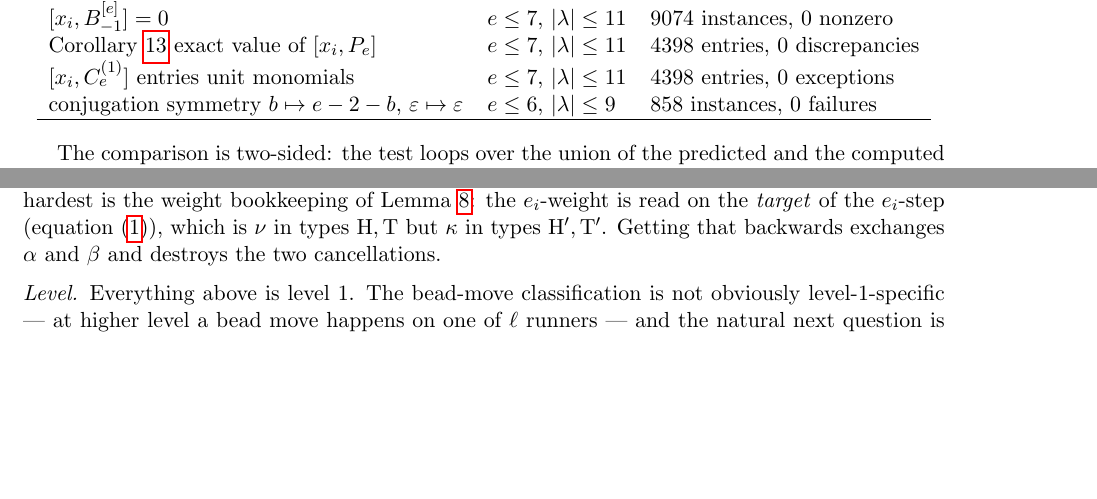
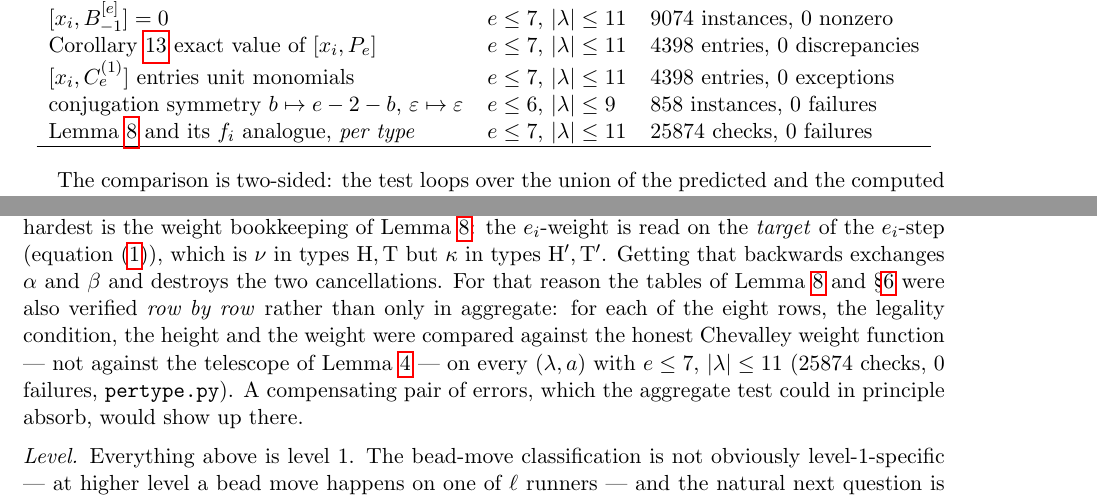
Before and after one commit to clio-vega/proofs, a LaTeX paper (2026-08-31-Q59-commutator-rigidity.tex): two parts of pages 8 and 9 of 9, joined at a grey line, cut so that both start at the same text, the shorter picture padded with empty space. Compiled offline with pdfLaTeX.

Commit message:
Q59: verify the four path types row by row (25874 checks, 0 failures)
The closed form was previously verified only as a sum, which could in principle
absorb a compensating pair of weight errors. Each of the eight rows of the two
type tables (legality condition, height, weight) is now compared against the
honest Chevalley weight function rather than the telescope lemma.

```diff
--- a/2026-08-31-Q59-commutator-rigidity.tex
+++ b/2026-08-31-Q59-commutator-rigidity.tex
@@ -569,6 +569,8 @@ $[x_i,C^{(1)}_e]$ entries unit monomials
  & $e\le7$, $|\lambda|\le11$ & $4398$ entries, $0$ exceptions\\
 conjugation symmetry $b\mapsto e-2-b$, $\varepsilon\mapsto\varepsilon$
  & $e\le6$, $|\lambda|\le9$ & $858$ instances, $0$ failures\\
+Lemma~\ref{lem:four} and its $f_i$ analogue, \emph{per type}
+ & $e\le7$, $|\lambda|\le11$ & $25874$ checks, $0$ failures\\
 \hline
 \end{tabular}
 \end{center}
@@ -618,6 +620,13 @@ Lemma~\ref{lem:four}: the $e_i$-weight is read on the \emph{target} of the
 $e_i$-step (equation~\eqref{eq:chev}), which is $\nu$ in types
 $\mathrm H,\mathrm T$ but $\kappa$ in types $\mathrm H',\mathrm T'$. Getting that
 backwards exchanges $\alpha$ and $\beta$ and destroys the two cancellations.
+For that reason the tables of Lemma~\ref{lem:four} and \S\ref{sec:f} were also
+verified \emph{row by row} rather than only in aggregate: for each of the eight rows,
+the legality condition, the height and the weight were compared against the honest
+Chevalley weight function --- not against the telescope of
+Lemma~\ref{lem:telescope} --- on every $(\lambda,a)$ with $e\le7$, $|\lambda|\le11$
+($25874$ checks, $0$ failures, \texttt{pertype.py}). A compensating pair of errors,
+which the aggregate test could in principle absorb, would show up there.
 
 \medskip
 \noindent\emph{Level.} Everything above is level $1$. The bead-move classification
```
Also changed, not shown: 2026-08-31-Q59-commutator-rigidity.pdf, 1 other file.
